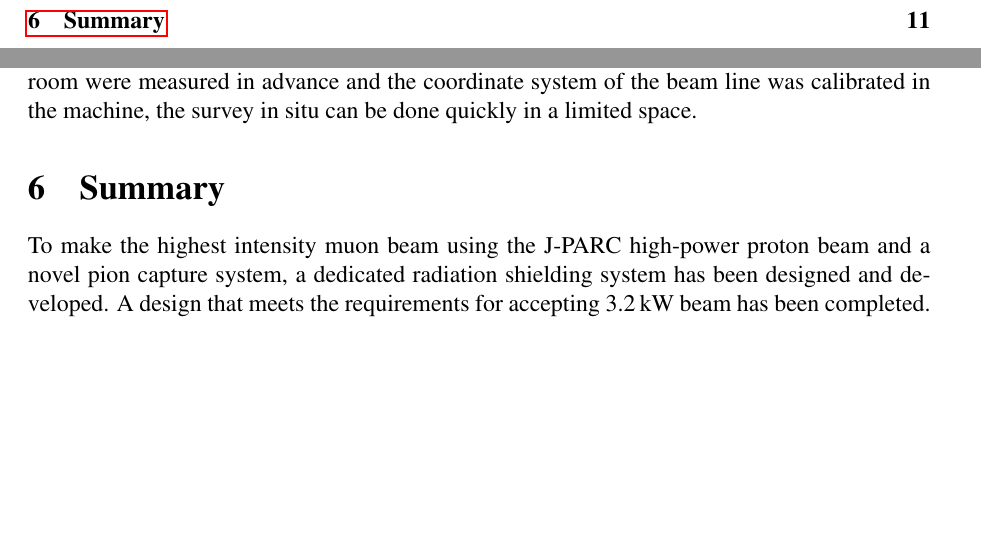
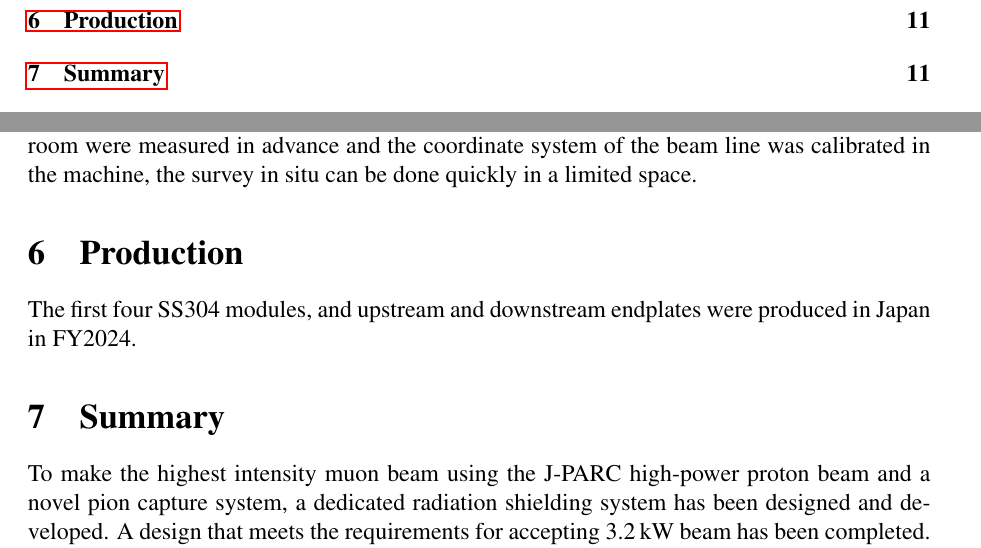
Before and after one commit to yskuchi/TN_csinnershield, a LaTeX paper (jps-cp.tex): two parts of pages 2 and 11 of 23, joined at a grey line, cut at the place of the change, the shorter picture padded with empty space. Compiled offline with pdfLaTeX.

Commit message:
Add section for production.

```diff
--- a/jps-cp.tex
+++ b/jps-cp.tex
@@ -384,6 +384,9 @@ A  \SI{100}{\mm} thick iron shielding wall is placed between the mechanical flan
 
 The alignment of the guide and the measurement of the final positioning will be done using a 3D coordinate measuring machine. Because several reference markers embedded in the beam room were measured in advance and the coordinate system of the beam line was calibrated in the machine, the survey in situ can be done quickly in a limited space.
 
+\section{Production}
+ The first four SS304 modules, and upstream and downstream endplates were produced in Japan in FY2024.
+
 \section{Summary}
 To make the highest intensity muon beam using the J-PARC high-power proton beam and a novel pion capture system,
 a dedicated radiation shielding system has been designed and developed.
```
